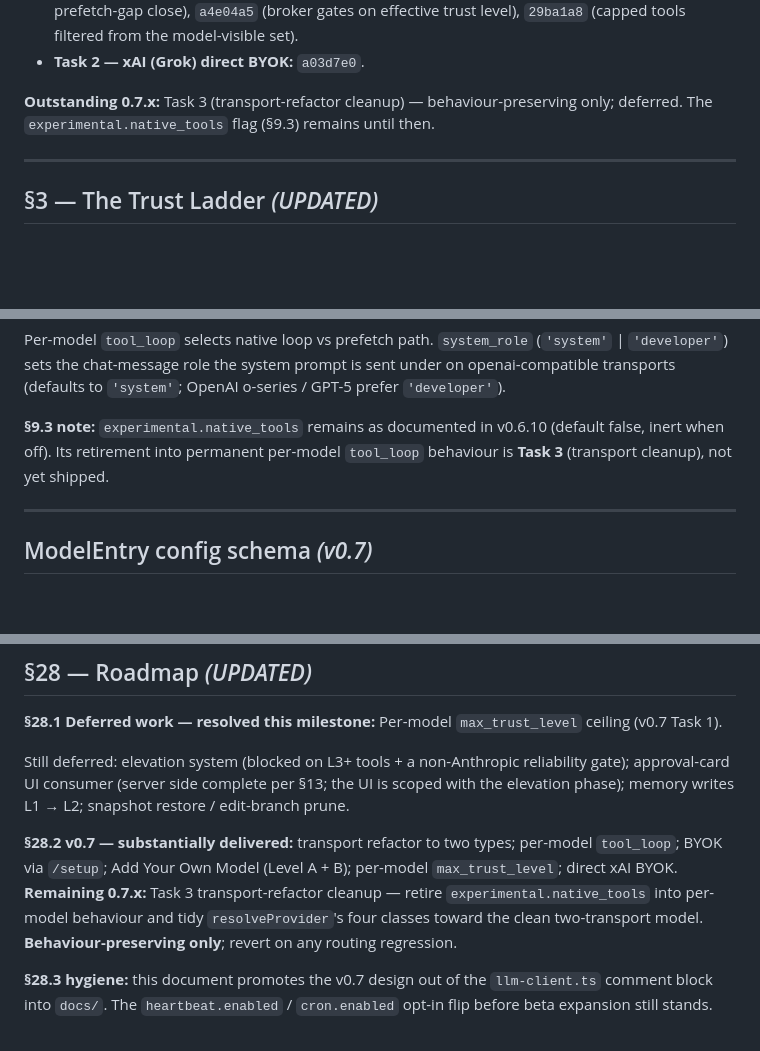
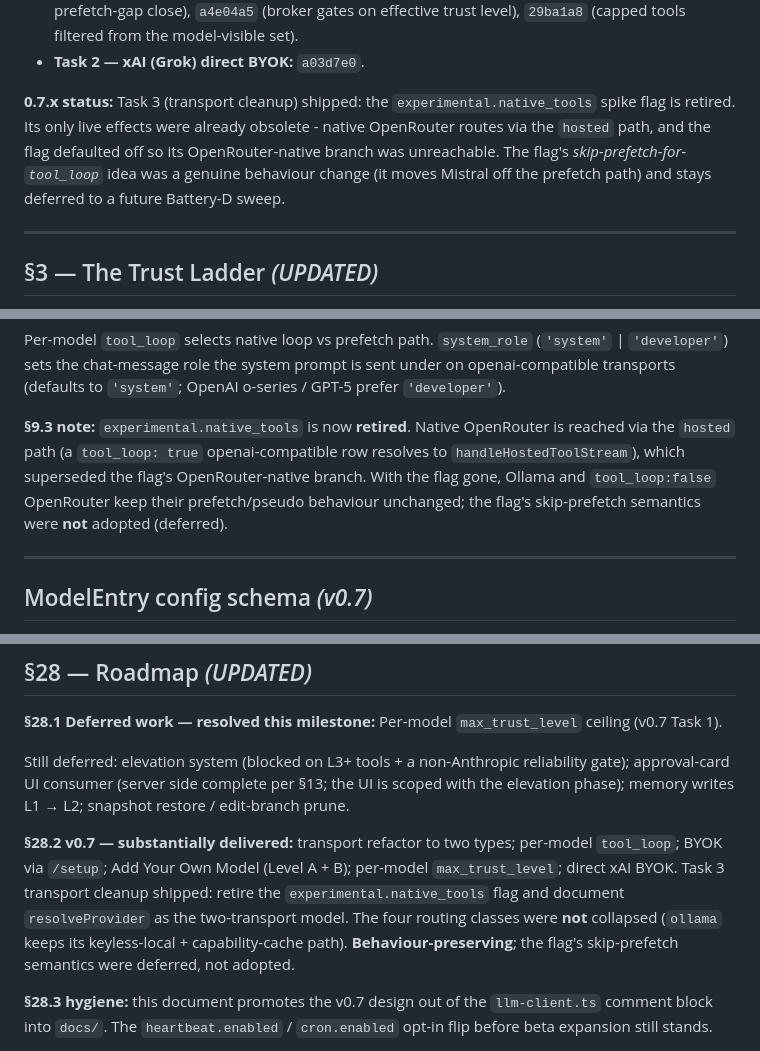
Before and after one commit to dumaki/NerdAlertAI, a Markdown page: docs/NerdAlert_Spec_v0_7_0.md, 3 parts joined by grey strips. Drawn GitHub-style; blank space fills up the shorter version.

Commit message:
docs(v0.7): record native_tools retirement in spec delta (Task 3 cap)
Update the v0.7.0 spec delta now that Task 3 shipped: the 0.7.x status
line and section 9.3 mark experimental.native_tools retired (native
OpenRouter reached via the hosted path), and section 28.2 moves the
transport cleanup to delivered. All three note the skip-prefetch
behaviour change stayed deferred to a future Battery-D sweep.

```diff
--- a/docs/NerdAlert_Spec_v0_7_0.md
+++ b/docs/NerdAlert_Spec_v0_7_0.md
@@ -34,8 +34,12 @@ Landed (all on `origin/dev`, `tsc`-clean, Ben-tested):
   `29ba1a8` (capped tools filtered from the model-visible set).
 - **Task 2 — xAI (Grok) direct BYOK:** `a03d7e0`.
 
-**Outstanding 0.7.x:** Task 3 (transport-refactor cleanup) — behaviour-preserving
-only; deferred. The `experimental.native_tools` flag (§9.3) remains until then.
+**0.7.x status:** Task 3 (transport cleanup) shipped: the
+`experimental.native_tools` spike flag is retired. Its only live effects were
+already obsolete - native OpenRouter routes via the `hosted` path, and the flag
+defaulted off so its OpenRouter-native branch was unreachable. The flag's
+*skip-prefetch-for-`tool_loop`* idea was a genuine behaviour change (it moves
+Mistral off the prefetch path) and stays deferred to a future Battery-D sweep.
 
 ---
 
@@ -149,9 +153,11 @@ Per-model `tool_loop` selects native loop vs prefetch path. `system_role`
 under on openai-compatible transports (defaults to `'system'`; OpenAI o-series /
 GPT-5 prefer `'developer'`).
 
-**§9.3 note:** `experimental.native_tools` remains as documented in v0.6.10 (default
-false, inert when off). Its retirement into permanent per-model `tool_loop`
-behaviour is **Task 3** (transport cleanup), not yet shipped.
+**§9.3 note:** `experimental.native_tools` is now **retired**. Native OpenRouter is reached via the `hosted` path (a
+`tool_loop: true` openai-compatible row resolves to `handleHostedToolStream`),
+which superseded the flag's OpenRouter-native branch. With the flag gone, Ollama
+and `tool_loop:false` OpenRouter keep their prefetch/pseudo behaviour unchanged;
+the flag's skip-prefetch semantics were **not** adopted (deferred).
 
 ---
 
@@ -203,10 +209,11 @@ edit-branch prune.
 
 **§28.2 v0.7 — substantially delivered:** transport refactor to two types; per-model
 `tool_loop`; BYOK via `/setup`; Add Your Own Model (Level A + B); per-model
-`max_trust_level`; direct xAI BYOK. **Remaining 0.7.x:** Task 3 transport-refactor
-cleanup — retire `experimental.native_tools` into per-model behaviour and tidy
-`resolveProvider`'s four classes toward the clean two-transport model.
-**Behaviour-preserving only**; revert on any routing regression.
+`max_trust_level`; direct xAI BYOK. Task 3 transport cleanup shipped: retire the `experimental.native_tools` flag
+and document `resolveProvider` as the two-transport model. The four routing
+classes were **not** collapsed (`ollama` keeps its keyless-local +
+capability-cache path). **Behaviour-preserving**; the flag's skip-prefetch
+semantics were deferred, not adopted.
 
 **§28.3 hygiene:** this document promotes the v0.7 design out of the
 `llm-client.ts` comment block into `docs/`. The `heartbeat.enabled` /
```
